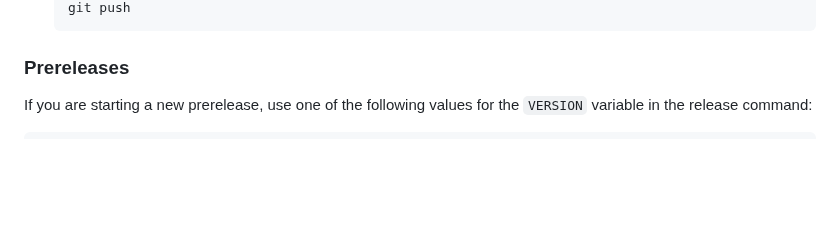
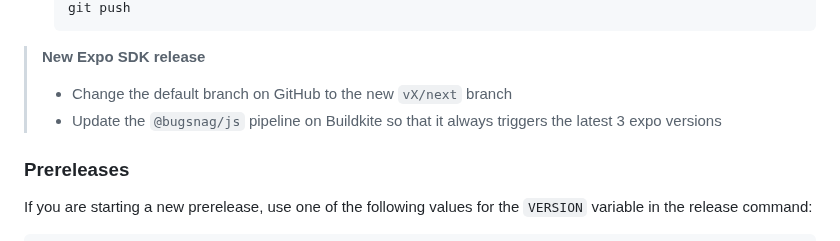
Before and after one commit to bugsnag/bugsnag-expo, a Markdown page: docs/RELEASES.md, the part around one of its changes. Drawn GitHub-style; blank space fills up the shorter version.

````diff
--- a/docs/RELEASES.md
+++ b/docs/RELEASES.md
@@ -77,5 +83,10 @@ Finally:
     git push
     ```
+
+> **New Expo SDK release**
+>
+> - Change the default branch on GitHub to the new `vX/next` branch
+> - Update the `@bugsnag/js` pipeline on Buildkite so that it always triggers the latest 3 expo versions
 
 ### Prereleases
 
````
Also changed, not shown: other parts of docs/RELEASES.md (+26 -20 lines).
